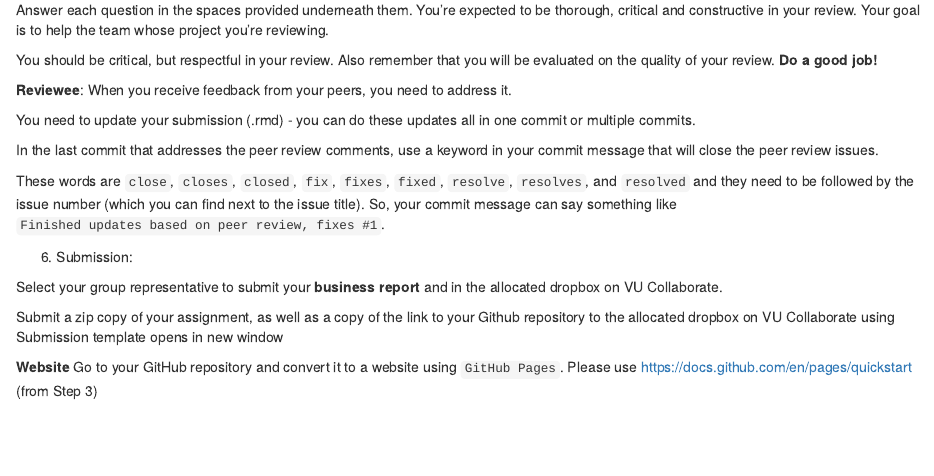
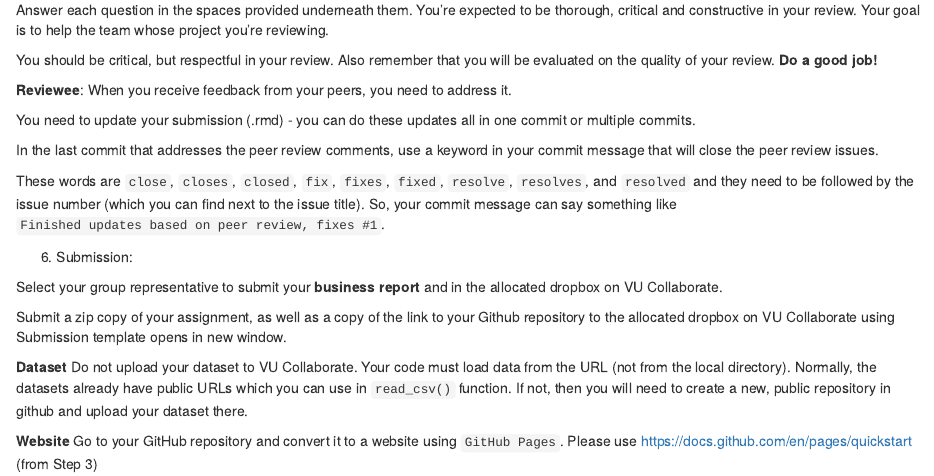
Before and after one commit to azmatull/azm, an R Markdown document (assessment/assignment3_upd.rmd): the page in a window 1100 px wide, from 1420 px down. Rendered offline with R 4.5, knitr and Pandoc, with nearby package versions.

Commit message:
Update information about datasets

```diff
--- a/assessment/assignment3_upd.rmd
+++ b/assessment/assignment3_upd.rmd
@@ -90,6 +90,8 @@ These words are `close`, `closes`, `closed`, `fix`, `fixes`, `fixed`, `resolve`,
 
 Select your group representative to submit your **business report** and in the allocated dropbox on VU Collaborate.
 
-Submit a zip copy of your assignment, as well as a copy of the link to your Github repository to the allocated dropbox on VU Collaborate using Submission template opens in new window
+Submit a zip copy of your assignment, as well as a copy of the link to your Github repository to the allocated dropbox on VU Collaborate using Submission template opens in new window.
+
+**Dataset** Do not upload your dataset to VU Collaborate. Your code must load data from the URL (not from the local directory). Normally, the datasets already have public URLs which you can use in `read_csv()` function. If not, then you will need to create a new, public repository in github and upload your dataset there.
 
 **Website** Go to your GitHub repository and convert it to a website using `GitHub Pages`. Please use https://docs.github.com/en/pages/quickstart (from Step 3)
```
